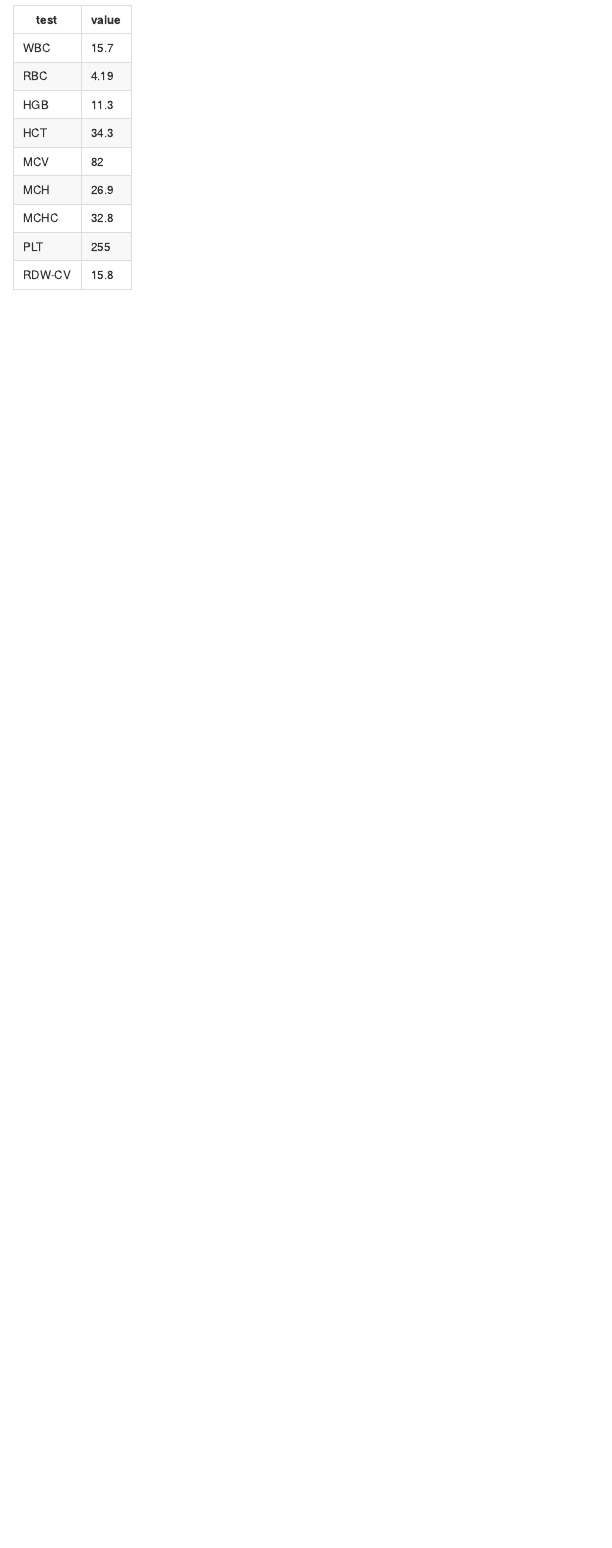
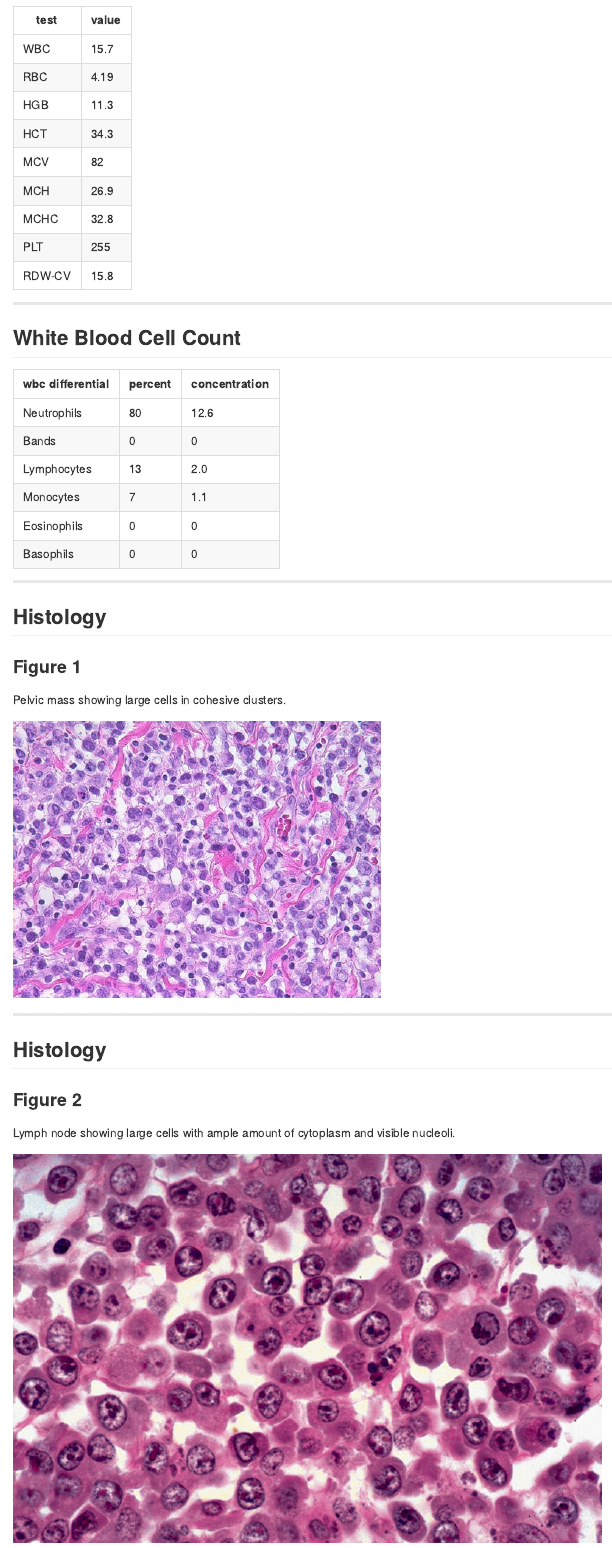
Before and after one commit to patrickjrock/ALCL, an R Markdown document (index.Rmd): the page in a window 1100 px wide, from 820 px down before the commit and from 840 px down after it, so that both start at the same text. The pictures show the output file index.md that the author committed with the source, drawn offline in the style of GitHub.

Commit message:
added case background

```diff
--- a/assets/css/ribbons.css
+++ b/assets/css/ribbons.css
@@ -2,6 +2,13 @@
 /* Source: https://github.com/dciccale/css3-github-ribbon */
 /* Define classes for example, definition, problem etc. */
 /* Choose meaningful colors for background and text */
+
+img.float-left  { float: left; margin: 0 20px 20px 0; }
+img.float-right { float: right; margin: 0 0 20px 20px; }
+img.center              { margin: 0 auto; display: block; }
+
+img { width: 500px; height: auto; border-radius: 10px; }
+
 
 .example {
   background-color: #121621;
--- a/index.Rmd
+++ b/index.Rmd
@@ -52,3 +54,29 @@ knit        : slidify::knit2slides
 ---
 
 ## White Blood Cell Count
+| wbc differential | percent | concentration  |
+| ---------------- | --- | ----------- |
+| Neutrophils      | 80  | 12.6        |
+| Bands            | 0   | 0           |
+| Lymphocytes      | 13  | 2.0         |
+| Monocytes        | 7   | 1.1         |
+| Eosinophils      | 0   | 0           |
+| Basophils        | 0   | 0           |
+
+---
+
+## Histology
+
+### Figure 1
+Pelvic mass showing large cells in cohesive clusters.
+
+<img class="float-left" src="assets/img/ALCLslide.jpg">
+
+---
+
+## Histology
+
+### Figure 2
+Lymph node showing large cells with ample amount of cytoplasm and visible nucleoli.
+
+<img class="float-left" src="assets/img/lymp.jpg">
```
Also changed, not shown: assets/img/ALCLslide.jpg (added), assets/img/lymp.jpg (added), index.html, index.md, index.Rmd (28 more changed lines).
